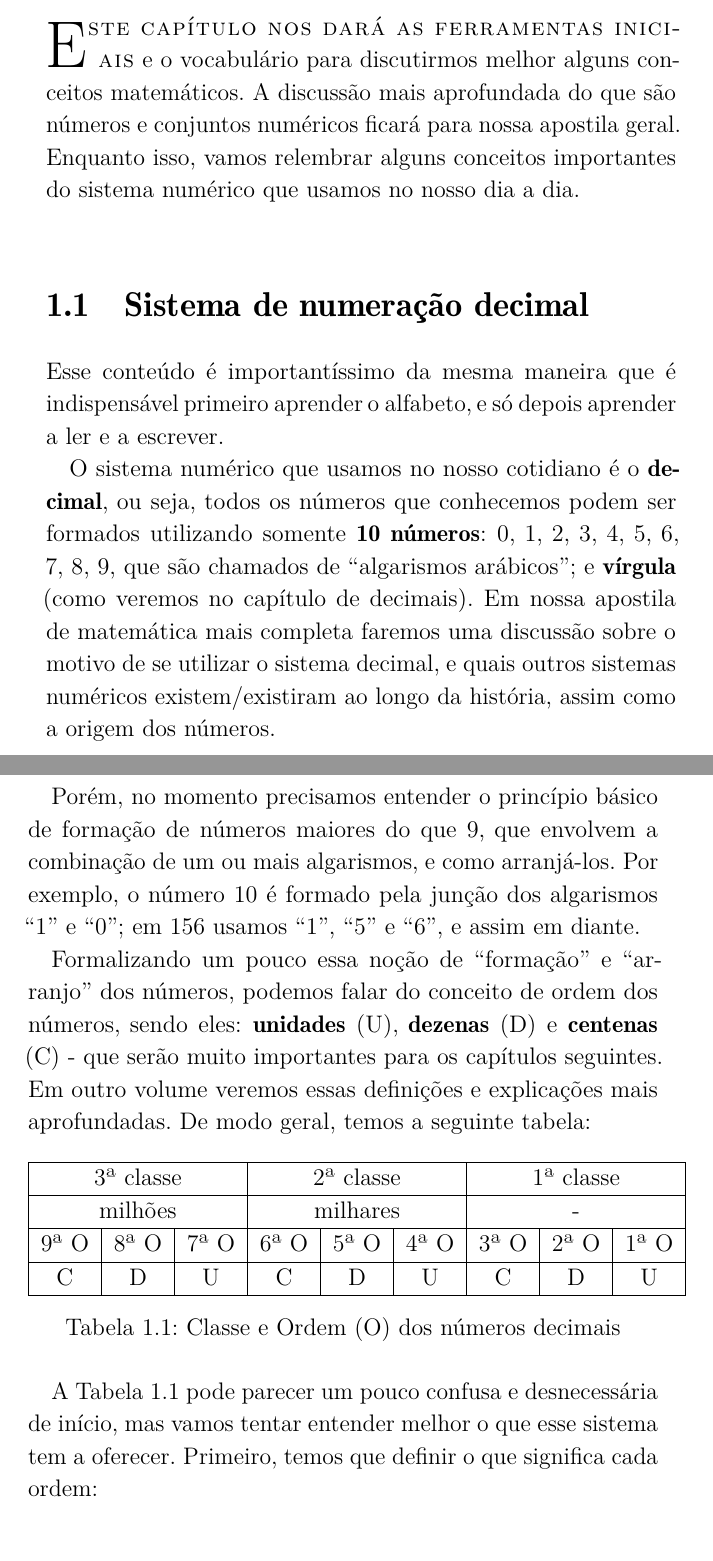
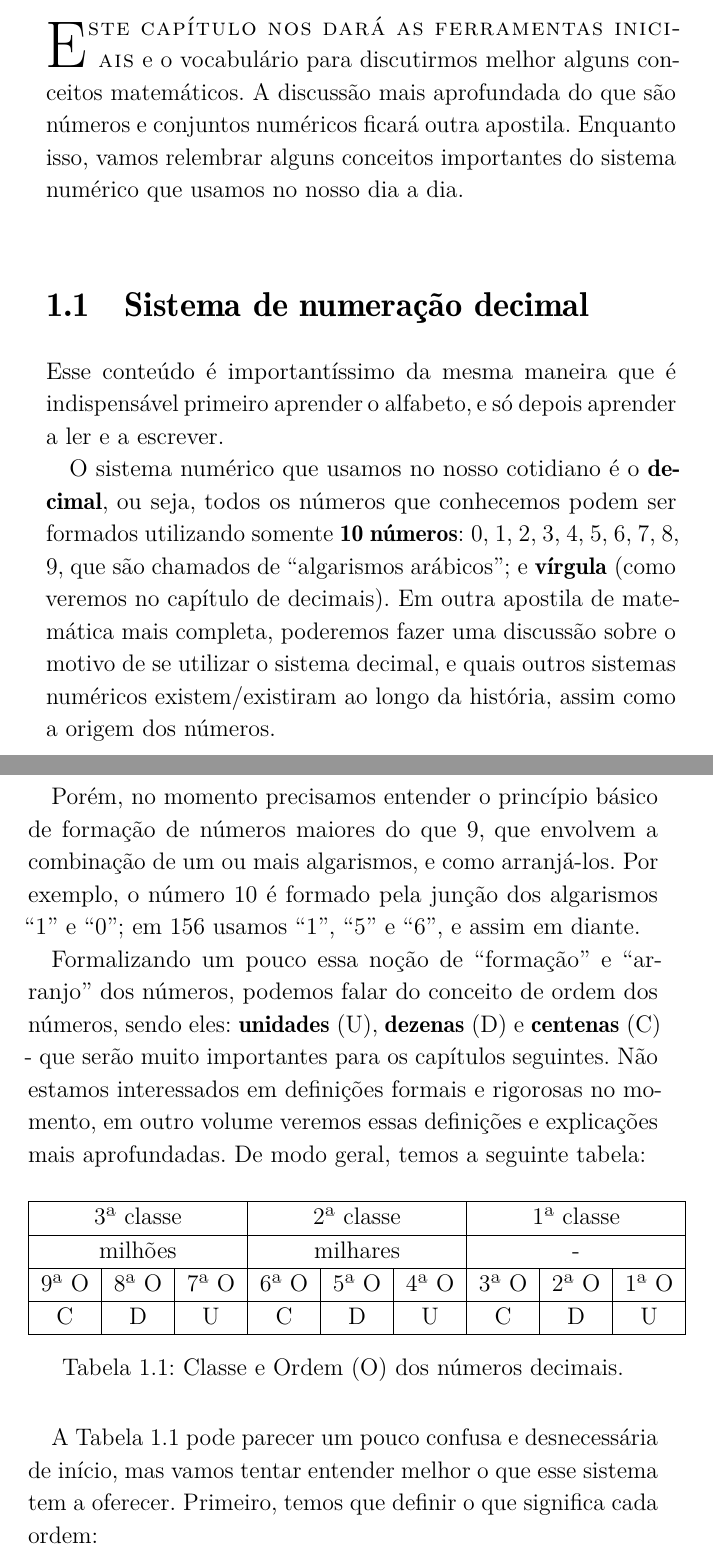
Before and after one commit to matheusabelha/faceduca, a LaTeX book (Matematica_Basica/main.tex, which reads Matematica_Basica/content/chapter1.tex): two parts of pages 13 and 14 of 219, joined at a grey line, cut so that both start at the same text. Compiled offline with pdfLaTeX.

Commit message:
Correção do texto

```diff
--- a/Matematica_Basica/content/chapter1.tex
+++ b/Matematica_Basica/content/chapter1.tex
@@ -2,17 +2,17 @@
 \chapter{O que são algarismos?}
 \label{oque_sao_algarismos}
 % Conteúdo do primeiro capítulo
-\lettrine{E}{ste capítulo nos dará as ferramentas iniciais} e o vocabulário para discutirmos melhor alguns conceitos matemáticos. A discussão mais aprofundada do que são números e conjuntos numéricos ficará para nossa apostila geral. Enquanto isso, vamos relembrar alguns conceitos importantes do sistema numérico que usamos no nosso dia a dia.
+\lettrine{E}{ste capítulo nos dará as ferramentas iniciais} e o vocabulário para discutirmos melhor alguns conceitos matemáticos. A discussão mais aprofundada do que são números e conjuntos numéricos ficará outra apostila. Enquanto isso, vamos relembrar alguns conceitos importantes do sistema numérico que usamos no nosso dia a dia.
 
 \section{Sistema de numeração decimal}
 
 Esse conteúdo é importantíssimo da mesma maneira que é indispensável primeiro aprender o alfabeto, e só depois aprender a ler e a escrever.
 
-O sistema numérico que usamos no nosso cotidiano é o \textbf{decimal}, ou seja, todos os números que conhecemos podem ser formados utilizando somente \textbf{10 números}: {0, 1, 2, 3, 4, 5, 6, 7, 8, 9}, que são chamados de “algarismos arábicos”; e \textbf{vírgula} (como veremos no capítulo de decimais). Em nossa apostila de matemática mais completa faremos uma discussão sobre o motivo de se utilizar o sistema decimal, e quais outros sistemas numéricos existem/existiram ao longo da história, assim como a origem dos números.
+O sistema numérico que usamos no nosso cotidiano é o \textbf{decimal}, ou seja, todos os números que conhecemos podem ser formados utilizando somente \textbf{10 números}: {0, 1, 2, 3, 4, 5, 6, 7, 8, 9}, que são chamados de “algarismos arábicos”; e \textbf{vírgula} (como veremos no capítulo de decimais). Em outra apostila de matemática mais completa, poderemos fazer uma discussão sobre o motivo de se utilizar o sistema decimal, e quais outros sistemas numéricos existem/existiram ao longo da história, assim como a origem dos números.
 
 Porém, no momento precisamos entender o princípio básico de formação de números maiores do que 9, que envolvem a combinação de um ou mais algarismos, e como arranjá-los. Por exemplo, o número 10 é formado pela junção dos algarismos “1” e “0”; em 156 usamos “1”, “5” e “6”, e assim em diante.
 
-Formalizando um pouco essa noção de “formação” e “arranjo” dos números, podemos falar do conceito de ordem dos números, sendo eles: \textbf{unidades} (U), \textbf{dezenas} (D) e \textbf{centenas} (C) - que serão muito importantes para os capítulos seguintes. Em outro volume veremos essas definições e explicações mais aprofundadas. De modo geral, temos a seguinte tabela:
+Formalizando um pouco essa noção de “formação” e “arranjo” dos números, podemos falar do conceito de ordem dos números, sendo eles: \textbf{unidades} (U), \textbf{dezenas} (D) e \textbf{centenas} (C) - que serão muito importantes para os capítulos seguintes. Não estamos interessados em definições formais e rigorosas no momento, em outro volume veremos essas definições e explicações mais aprofundadas. De modo geral, temos a seguinte tabela:
 
 
 \begin{table}[H]
@@ -24,7 +24,7 @@ Formalizando um pouco essa noção de “formação” e “arranjo” dos núme
 \multicolumn{1}{|c|}{C}    & \multicolumn{1}{c|}{D}    & U    & \multicolumn{1}{c|}{C}    & \multicolumn{1}{c|}{D}    & U    & \multicolumn{1}{c|}{C}    & \multicolumn{1}{c|}{D}    & U    \\ \hline
 \end{tabular}
 
-\caption{Classe e Ordem (O) dos números decimais}
+\caption{Classe e Ordem (O) dos números decimais.}
 \label{ordemclasse}
 \end{table}
 
```
Also changed, not shown: Matematica_Basica/frontmatter/preface.tex (+1 -1 lines), Matematica_Basica/main.pdf.
